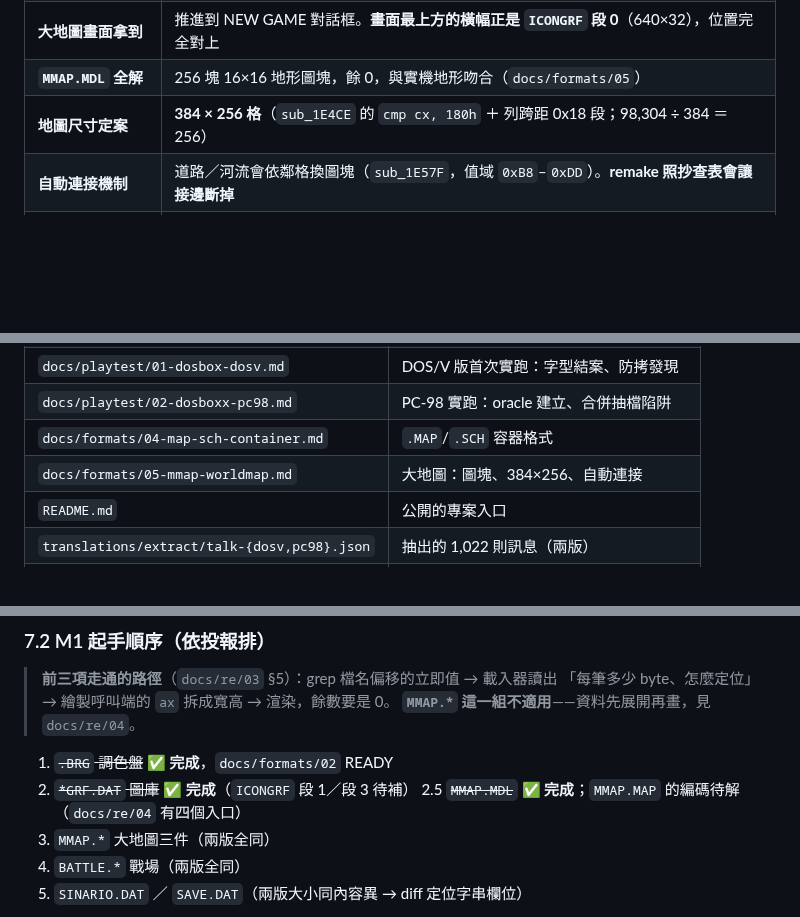
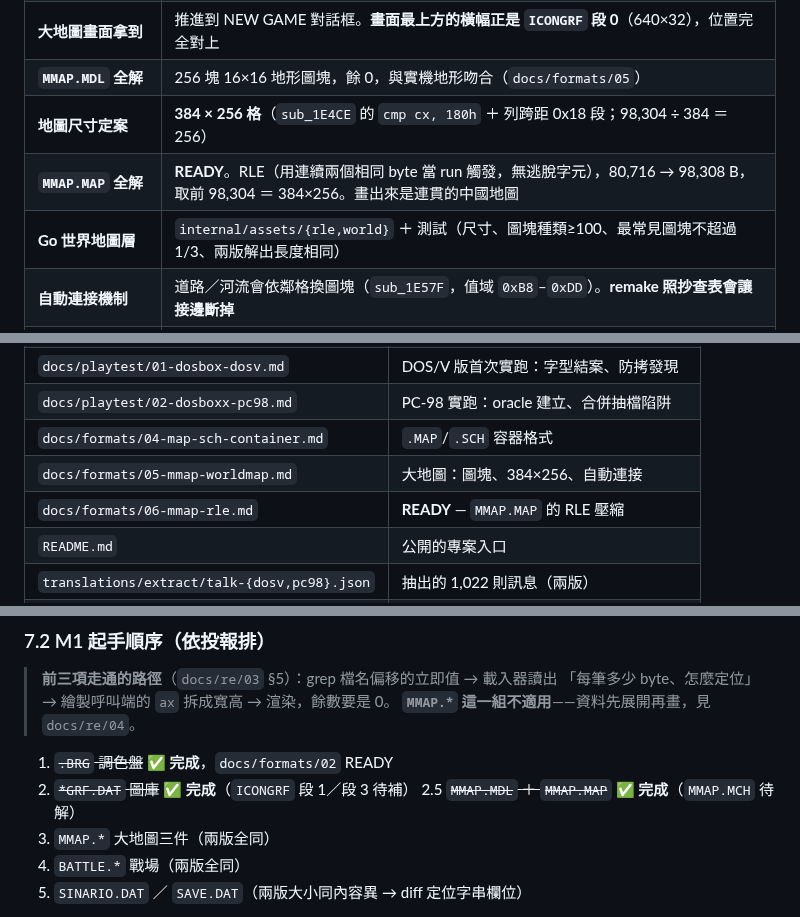
Before and after one commit to wicanr2/wolong_cht, a Markdown page: CONTEXT.md, 3 parts joined by grey strips. Rendered like a GitHub page; blank space fills up the shorter version.

```diff
--- a/CONTEXT.md
+++ b/CONTEXT.md
@@ -62,6 +62,8 @@ Go 版與 Python 版的輸出逐像素完全相同。
 | **大地圖畫面拿到** | 推進到 NEW GAME 對話框。**畫面最上方的橫幅正是 `ICONGRF` 段 0**（640×32），位置完全對上 |
 | **`MMAP.MDL` 全解** | 256 塊 16×16 地形圖塊，餘 0，與實機地形吻合（`docs/formats/05`）|
 | **地圖尺寸定案** | **384 × 256 格**（`sub_1E4CE` 的 `cmp cx, 180h` ＋ 列跨距 0x18 段；98,304 ÷ 384 ＝ 256）|
+| **`MMAP.MAP` 全解** | **READY**。RLE（用連續兩個相同 byte 當 run 觸發，無逃脫字元），80,716 → 98,308 B，取前 98,304 ＝ 384×256。畫出來是連貫的中國地圖 |
+| **Go 世界地圖層** | `internal/assets/{rle,world}` ＋ 測試（尺寸、圖塊種類≥100、最常見圖塊不超過 1/3、兩版解出長度相同）|
 | **自動連接機制** | 道路／河流會依鄰格換圖塊（`sub_1E57F`，值域 `0xB8`–`0xDD`）。**remake 照抄查表會讓接邊斷掉** |
 | **逐片抽檔修正** | `workplace/orig/pc98_discs/{A..E}` 是權威來源；合併目錄 A 片優先。踩到「同名檔被後片靜靜蓋掉」（`YNSHELL.COM` 2699 vs 2675 B），工具已加比對警告 |
 | **`.MAP`/`.SCH` 容器格式** | `docs/formats/04`。索引 (offset,length) ＋ 壓縮片段，六個檔的末端全部等於檔長。**只有松崗自加的檔用這格式**，原版的 `MMAP`/`BATTLE` 是裸資料 |
@@ -105,6 +107,7 @@ Go 版與 Python 版的輸出逐像素完全相同。
 | `docs/playtest/02-dosboxx-pc98.md` | PC-98 實跑：oracle 建立、合併抽檔陷阱 |
 | `docs/formats/04-map-sch-container.md` | `.MAP`/`.SCH` 容器格式 |
 | `docs/formats/05-mmap-worldmap.md` | 大地圖：圖塊、384×256、自動連接 |
+| `docs/formats/06-mmap-rle.md` | **READY** — `MMAP.MAP` 的 RLE 壓縮 |
 | `README.md` | 公開的專案入口 |
 | `translations/extract/talk-{dosv,pc98}.json` | 抽出的 1,022 則訊息（兩版） |
 | `tools/fdi_extract.py` | PC-98 FDI 磁片抽檔 |
@@ -179,7 +182,7 @@ Go 版與 Python 版的輸出逐像素完全相同。
 
 1. ~~`.BRG` 調色盤~~ ✅ **完成**，`docs/formats/02` READY
 2. ~~`*GRF.DAT` 圖庫~~ ✅ **完成**（`ICONGRF` 段 1／段 3 待補）
-2.5 ~~`MMAP.MDL`~~ ✅ **完成**；`MMAP.MAP` 的編碼待解（`docs/re/04` 有四個入口）
+2.5 ~~`MMAP.MDL` ＋ `MMAP.MAP`~~ ✅ **完成**（`MMAP.MCH` 待解）
 3. `MMAP.*` 大地圖三件（兩版全同）
 4. `BATTLE.*` 戰場（兩版全同）
 5. `SINARIO.DAT` ／ `SAVE.DAT`（兩版大小同內容異 → diff 定位字串欄位）
```
Also changed, not shown: docs/formats/06-mmap-rle.md (added, +102 -0 lines), docs/images/mmap-overview.png (added), 4 other files.
